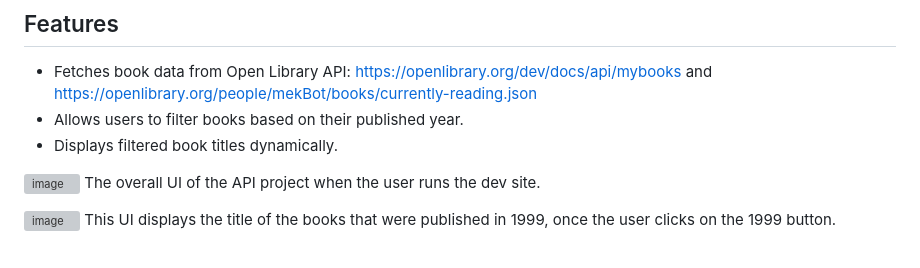
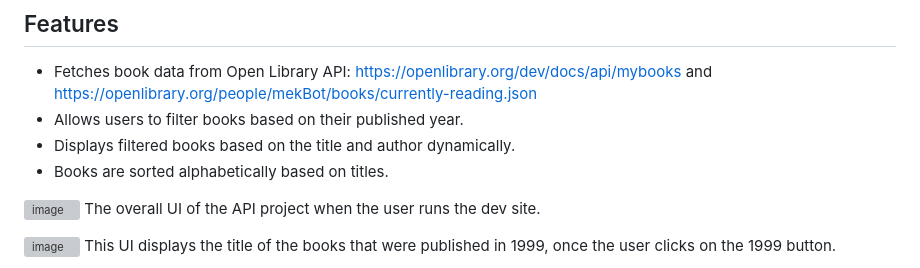
Before and after one commit to pujaroy280/API-Project, a Markdown page: README.md, the part around the change. Rendered like a GitHub page; grey boxes are pictures that could not be loaded.

```diff
--- a/README.md
+++ b/README.md
@@ -21,7 +21,8 @@ This project is a basic web application that fetches book data from the Open Lib
 
 - Fetches book data from Open Library API: https://openlibrary.org/dev/docs/api/mybooks and https://openlibrary.org/people/mekBot/books/currently-reading.json
 - Allows users to filter books based on their published year.
-- Displays filtered book titles dynamically.
+- Displays filtered books based on the title and author dynamically.
+- Books are sorted alphabetically based on titles.
 
 ![image](https://github.com/pujaroy280/API-Project/assets/62675121/40b3ba38-b451-4370-8eaa-ebc7ce713c60)
 The overall UI of the API project when the user runs the dev site.
```
